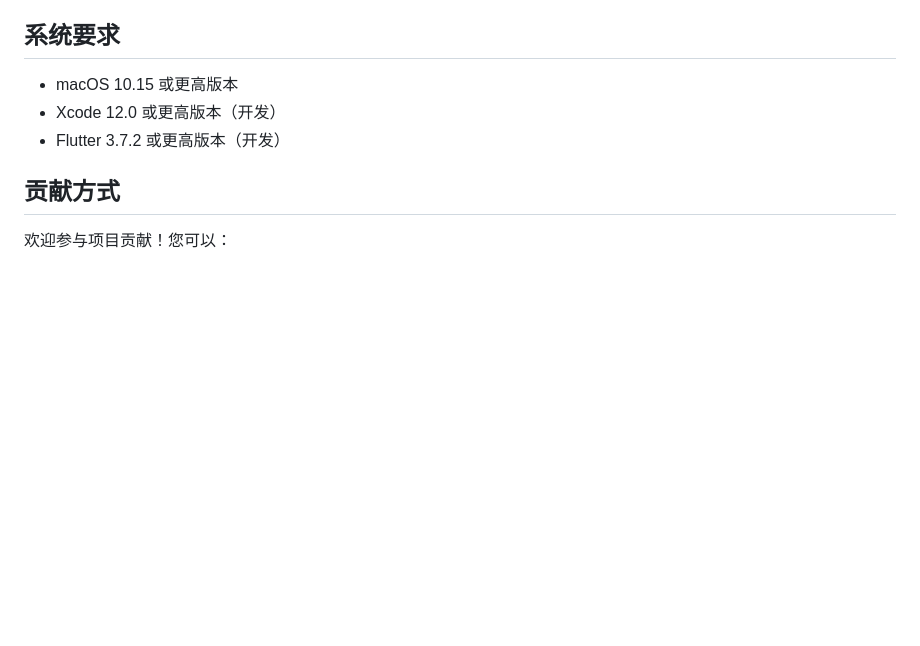
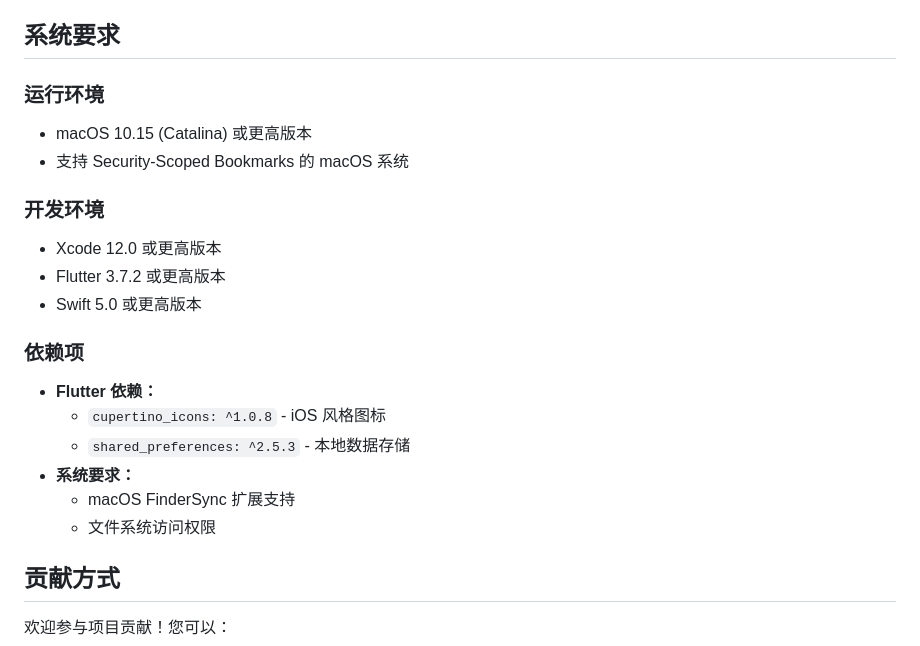
Before and after one commit to littleCareless/dish-power-context-menu, a Markdown page: README.md, the part around the change printed below. Rendered like a GitHub page; blank space fills up the shorter version.

```diff
--- a/README.md
+++ b/README.md
@@ -123,9 +149,22 @@ flutter_application_1/
 
 ## 系统要求
 
-- macOS 10.15 或更高版本
-- Xcode 12.0 或更高版本（开发）
-- Flutter 3.7.2 或更高版本（开发）
+### 运行环境
+- macOS 10.15 (Catalina) 或更高版本
+- 支持 Security-Scoped Bookmarks 的 macOS 系统
+
+### 开发环境
+- Xcode 12.0 或更高版本
+- Flutter 3.7.2 或更高版本
+- Swift 5.0 或更高版本
+
+### 依赖项
+- **Flutter 依赖：**
+  - `cupertino_icons: ^1.0.8` - iOS 风格图标
+  - `shared_preferences: ^2.5.3` - 本地数据存储
+- **系统要求：**
+  - macOS FinderSync 扩展支持
+  - 文件系统访问权限
 
 ## 贡献方式
 
```
Also changed, not shown: other parts of README.md (+57 -31 lines).
